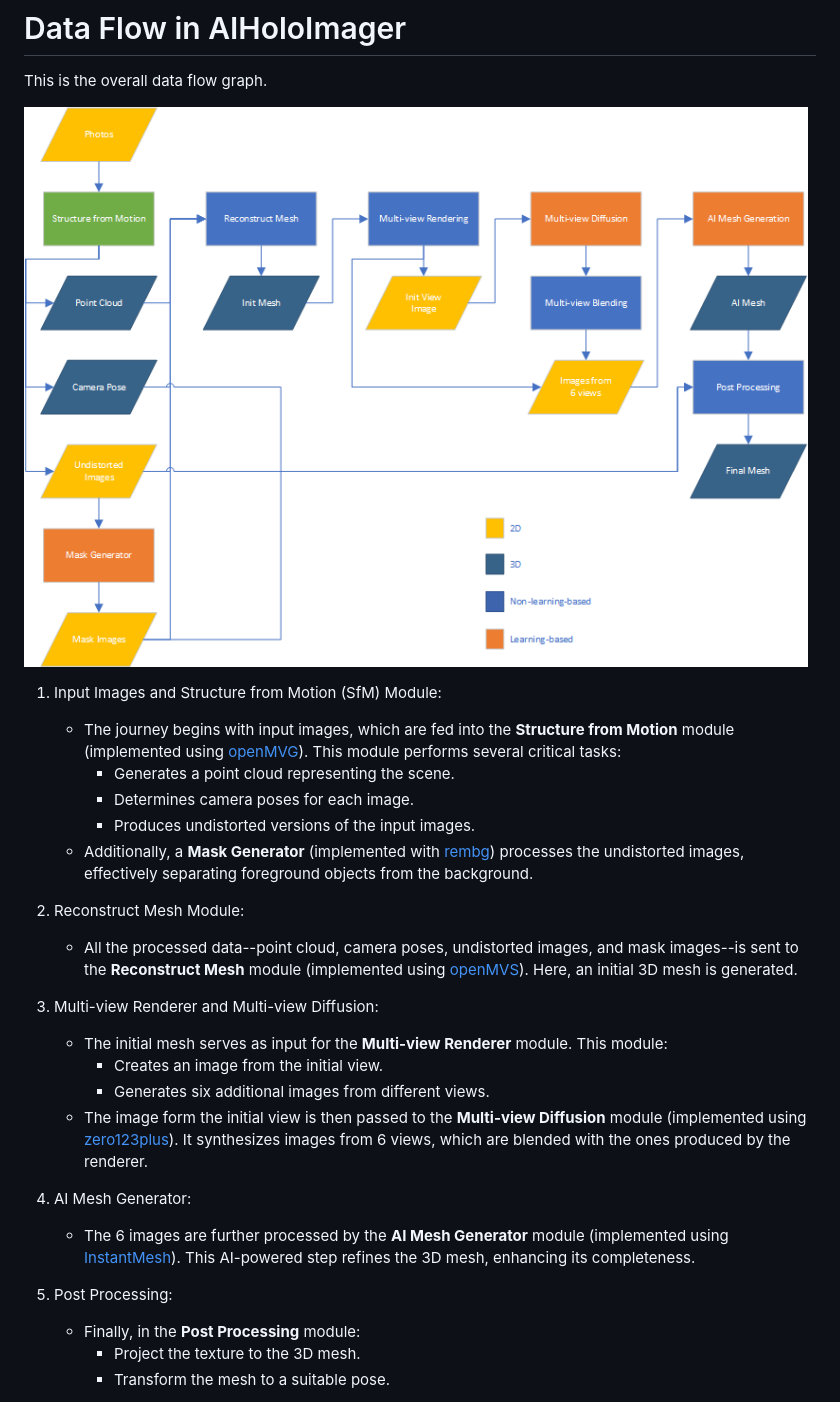
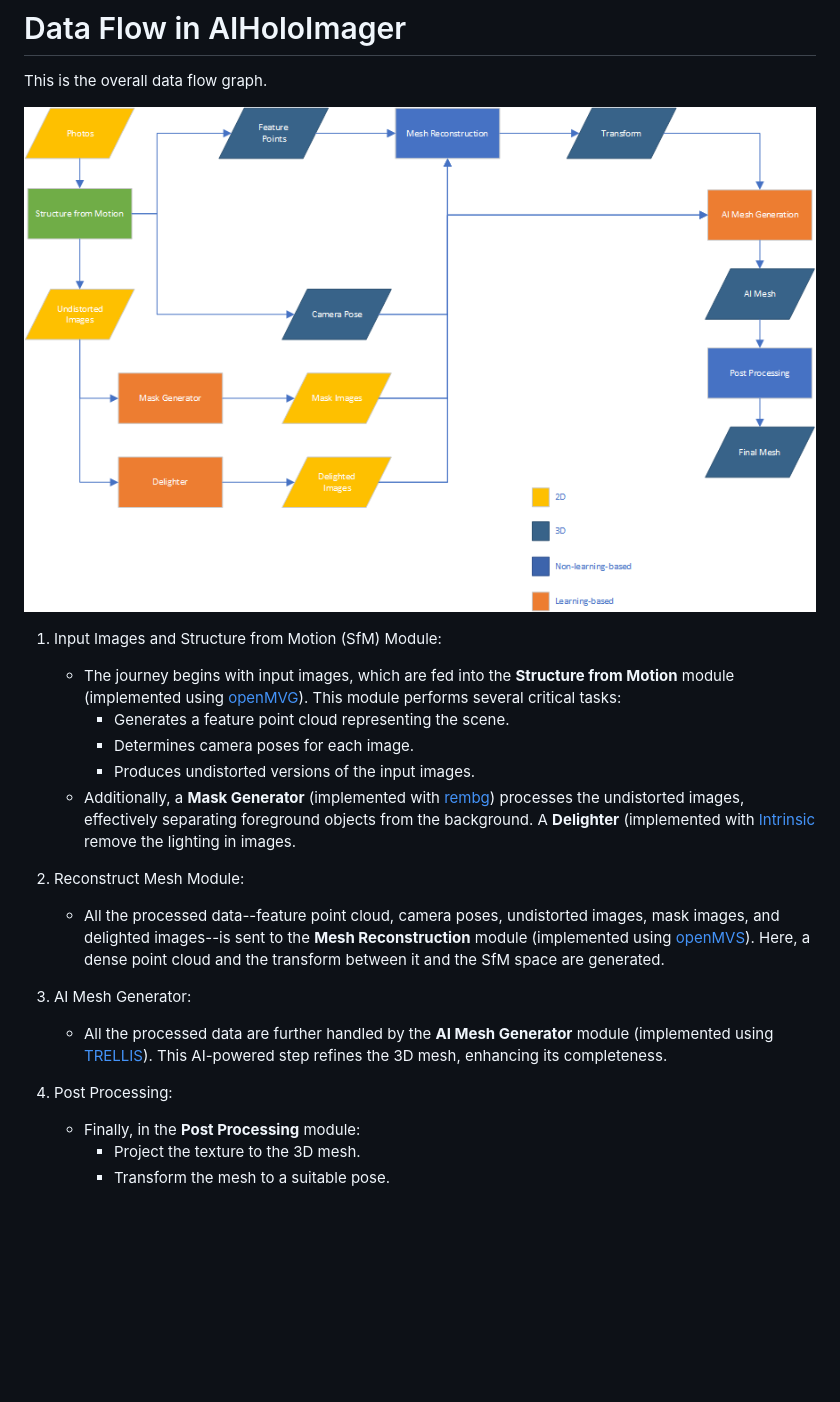
Before and after one commit to gongminmin/AIHoloImager, a Markdown page: Doc/DataFlow.md, the part around the change. GitHub-like rendering; pictures changed too: Doc/Img/DataFlow.png; blank space fills up the shorter version.

Commit message:
[Doc] Update the data flow chart

```diff
--- a/Doc/DataFlow.md
+++ b/Doc/DataFlow.md
@@ -6,24 +6,18 @@ This is the overall data flow graph.
 
 1. Input Images and Structure from Motion (SfM) Module:
     * The journey begins with input images, which are fed into the **Structure from Motion** module (implemented using [openMVG](https://github.com/openMVG/openMVG)). This module performs several critical tasks:
-      * Generates a point cloud representing the scene.
+      * Generates a feature point cloud representing the scene.
       * Determines camera poses for each image.
       * Produces undistorted versions of the input images.
-    * Additionally, a **Mask Generator** (implemented with [rembg](https://github.com/danielgatis/rembg)) processes the undistorted images, effectively separating foreground objects from the background.
+    * Additionally, a **Mask Generator** (implemented with [rembg](https://github.com/danielgatis/rembg)) processes the undistorted images, effectively separating foreground objects from the background. A **Delighter** (implemented with [Intrinsic](https://github.com/compphoto/Intrinsic) remove the lighting in images.
 
 2. Reconstruct Mesh Module:
-    * All the processed data--point cloud, camera poses, undistorted images, and mask images--is sent to the **Reconstruct Mesh** module (implemented using [openMVS](https://github.com/cdcseacave/openMVS)). Here, an initial 3D mesh is generated.
+    * All the processed data--feature point cloud, camera poses, undistorted images, mask images, and delighted images--is sent to the **Mesh Reconstruction** module (implemented using [openMVS](https://github.com/cdcseacave/openMVS)). Here, a dense point cloud and the transform between it and the SfM space are generated.
 
-3. Multi-view Renderer and Multi-view Diffusion:
-    * The initial mesh serves as input for the **Multi-view Renderer** module. This module:
-      * Creates an image from the initial view.
-      * Generates six additional images from different views.
-    * The image form the initial view is then passed to the **Multi-view Diffusion** module (implemented using [zero123plus](https://github.com/SUDO-AI-3D/zero123plus)). It synthesizes images from 6 views, which are blended with the ones produced by the renderer.
+3. AI Mesh Generator:
+    * All the processed data are further handled by the **AI Mesh Generator** module (implemented using [TRELLIS](https://github.com/Microsoft/TRELLIS)). This AI-powered step refines the 3D mesh, enhancing its completeness.
 
-4. AI Mesh Generator:
-    * The 6 images are further processed by the **AI Mesh Generator** module (implemented using [InstantMesh](https://github.com/TencentARC/InstantMesh)). This AI-powered step refines the 3D mesh, enhancing its completeness.
-
-5. Post Processing:
+4. Post Processing:
     * Finally, in the **Post Processing** module:
       * Project the texture to the 3D mesh.
       * Transform the mesh to a suitable pose.
```
